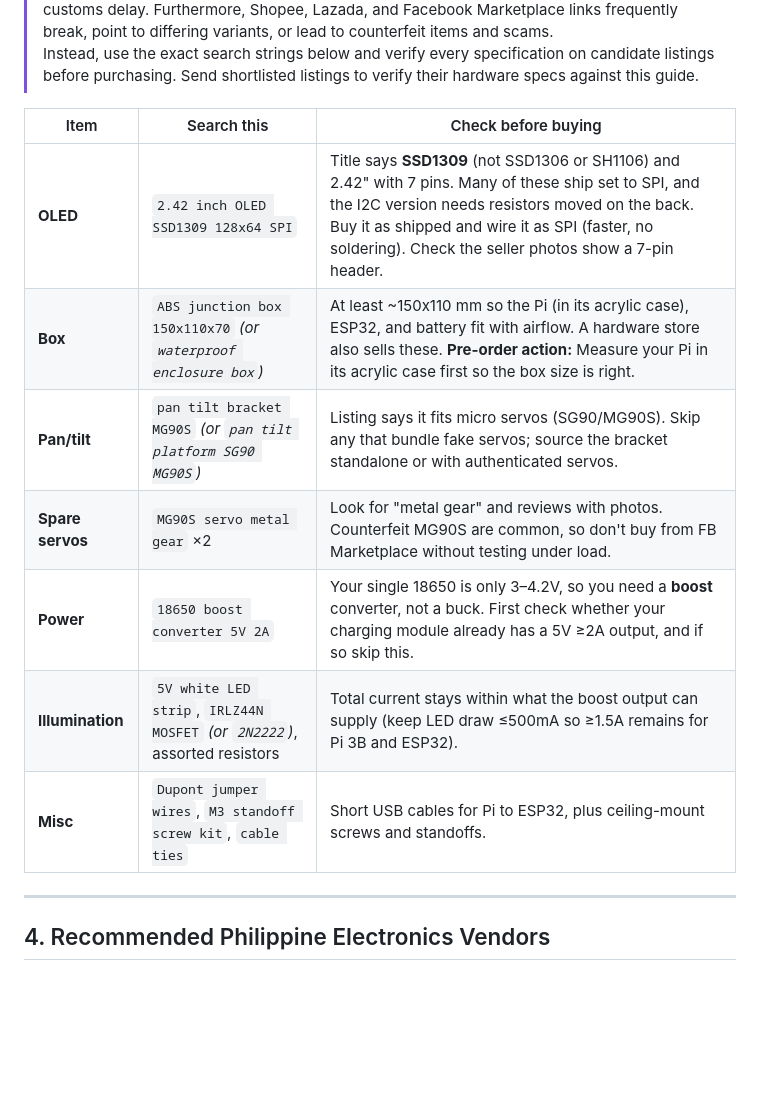
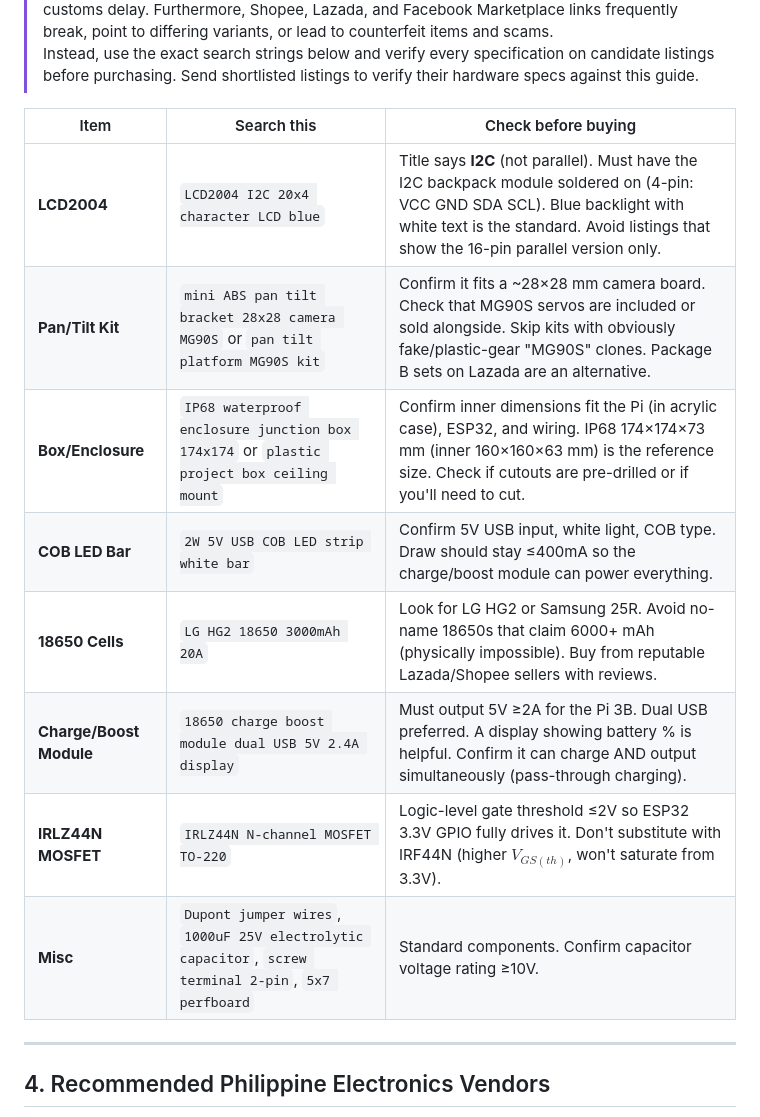
Before and after one commit to gabsolutely/CLASSCAN, a Markdown page: docs/bom.md, the part around one of its changes. Drawn GitHub-style; blank space fills up the shorter version.

```diff
--- a/docs/bom.md
+++ b/docs/bom.md
@@ -45,13 +51,14 @@
 
 | Item | Search this | Check before buying |
 |---|---|---|
-| **OLED** | `2.42 inch OLED SSD1309 128x64 SPI` | Title says **SSD1309** (not SSD1306 or SH1106) and 2.42" with 7 pins. Many of these ship set to SPI, and the I2C version needs resistors moved on the back. Buy it as shipped and wire it as SPI (faster, no soldering). Check the seller photos show a 7-pin header. |
-| **Box** | `ABS junction box 150x110x70` *(or `waterproof enclosure box`)* | At least ~150x110 mm so the Pi (in its acrylic case), ESP32, and battery fit with airflow. A hardware store also sells these. **Pre-order action:** Measure your Pi in its acrylic case first so the box size is right. |
-| **Pan/tilt** | `pan tilt bracket MG90S` *(or `pan tilt platform SG90 MG90S`)* | Listing says it fits micro servos (SG90/MG90S). Skip any that bundle fake servos; source the bracket standalone or with authenticated servos. |
-| **Spare servos** | `MG90S servo metal gear` ×2 | Look for "metal gear" and reviews with photos. Counterfeit MG90S are common, so don't buy from FB Marketplace without testing under load. |
-| **Power** | `18650 boost converter 5V 2A` | Your single 18650 is only 3–4.2V, so you need a **boost** converter, not a buck. First check whether your charging module already has a 5V ≥2A output, and if so skip this. |
-| **Illumination** | `5V white LED strip`, `IRLZ44N MOSFET` *(or `2N2222`)*, assorted resistors | Total current stays within what the boost output can supply (keep LED draw ≤500mA so ≥1.5A remains for Pi 3B and ESP32). |
-| **Misc** | `Dupont jumper wires`, `M3 standoff screw kit`, `cable ties` | Short USB cables for Pi to ESP32, plus ceiling-mount screws and standoffs. |
+| **LCD2004** | `LCD2004 I2C 20x4 character LCD blue` | Title says **I2C** (not parallel). Must have the I2C backpack module soldered on (4-pin: VCC GND SDA SCL). Blue backlight with white text is the standard. Avoid listings that show the 16-pin parallel version only. |
+| **Pan/Tilt Kit** | `mini ABS pan tilt bracket 28x28 camera MG90S` or `pan tilt platform MG90S kit` | Confirm it fits a ~28×28 mm camera board. Check that MG90S servos are included or sold alongside. Skip kits with obviously fake/plastic-gear "MG90S" clones. Package B sets on Lazada are an alternative. |
+| **Box/Enclosure** | `IP68 waterproof enclosure junction box 174x174` or `plastic project box ceiling mount` | Confirm inner dimensions fit the Pi (in acrylic case), ESP32, and wiring. IP68 174×174×73 mm (inner 160×160×63 mm) is the reference size. Check if cutouts are pre-drilled or if you'll need to cut. |
+| **COB LED Bar** | `2W 5V USB COB LED strip white bar` | Confirm 5V USB input, white light, COB type. Draw should stay ≤400mA so the charge/boost module can power everything. |
+| **18650 Cells** | `LG HG2 18650 3000mAh 20A` | Look for LG HG2 or Samsung 25R. Avoid no-name 18650s that claim 6000+ mAh (physically impossible). Buy from reputable Lazada/Shopee sellers with reviews. |
+| **Charge/Boost Module** | `18650 charge boost module dual USB 5V 2.4A display` | Must output 5V ≥2A for the Pi 3B. Dual USB preferred. A display showing battery % is helpful. Confirm it can charge AND output simultaneously (pass-through charging). |
+| **IRLZ44N MOSFET** | `IRLZ44N N-channel MOSFET TO-220` | Logic-level gate threshold ≤2V so ESP32 3.3V GPIO fully drives it. Don't substitute with IRF44N (higher $V_{GS(th)}$, won't saturate from 3.3V). |
+| **Misc** | `Dupont jumper wires`, `1000uF 25V electrolytic capacitor`, `screw terminal 2-pin`, `5x7 perfboard` | Standard components. Confirm capacitor voltage rating ≥10V. |
 
 ---
 
```
Also changed, not shown: other parts of docs/bom.md (+37 -26 lines).
